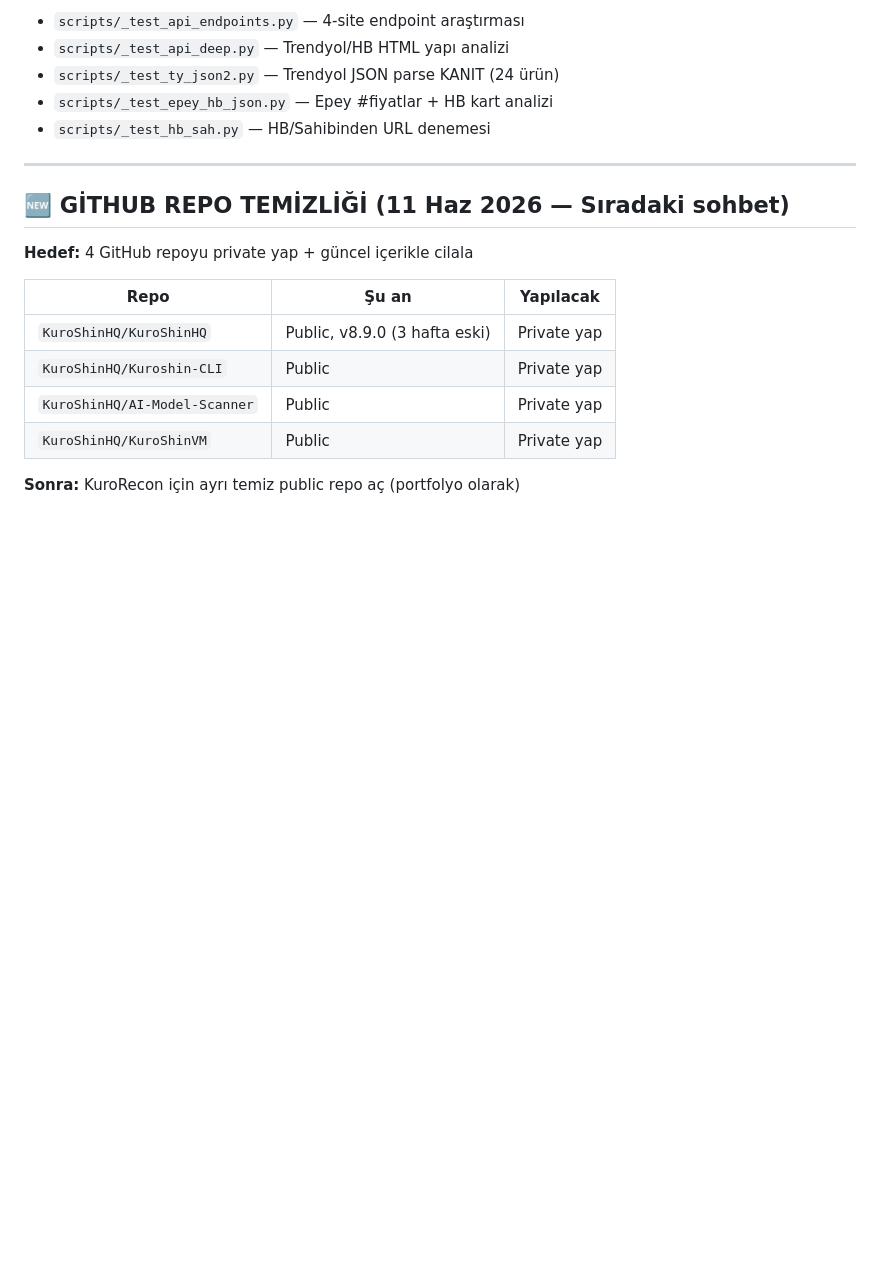
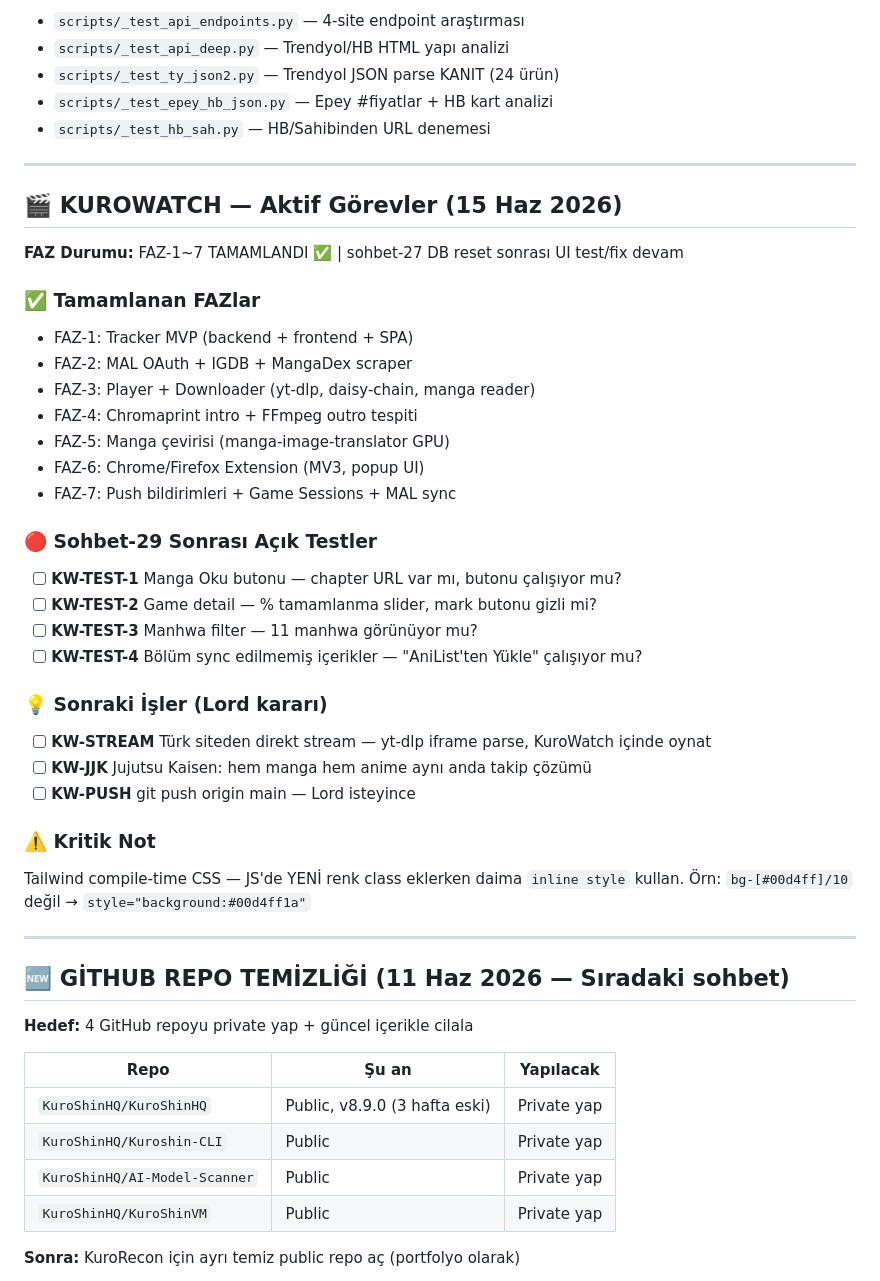
Before and after one commit to KuroShinHQ/kuroshin, a Markdown page: docs/GOREVLER.md, the part around one of its changes. Drawn GitHub-style; blank space fills up the shorter version.

```diff
--- a/docs/GOREVLER.md
+++ b/docs/GOREVLER.md
@@ -88,6 +76,36 @@
 - `scripts/_test_ty_json2.py` — Trendyol JSON parse KANIT (24 ürün)
 - `scripts/_test_epey_hb_json.py` — Epey #fiyatlar + HB kart analizi
 - `scripts/_test_hb_sah.py` — HB/Sahibinden URL denemesi
+
+---
+
+## 🎬 KUROWATCH — Aktif Görevler (15 Haz 2026)
+
+**FAZ Durumu:** FAZ-1~7 TAMAMLANDI ✅ | sohbet-27 DB reset sonrası UI test/fix devam
+
+### ✅ Tamamlanan FAZlar
+- FAZ-1: Tracker MVP (backend + frontend + SPA)
+- FAZ-2: MAL OAuth + IGDB + MangaDex scraper
+- FAZ-3: Player + Downloader (yt-dlp, daisy-chain, manga reader)
+- FAZ-4: Chromaprint intro + FFmpeg outro tespiti
+- FAZ-5: Manga çevirisi (manga-image-translator GPU)
+- FAZ-6: Chrome/Firefox Extension (MV3, popup UI)
+- FAZ-7: Push bildirimleri + Game Sessions + MAL sync
+
+### 🔴 Sohbet-29 Sonrası Açık Testler
+- [ ] **KW-TEST-1** Manga Oku butonu — chapter URL var mı, butonu çalışıyor mu?
+- [ ] **KW-TEST-2** Game detail — % tamamlanma slider, mark butonu gizli mi?
+- [ ] **KW-TEST-3** Manhwa filter — 11 manhwa görünüyor mu?
+- [ ] **KW-TEST-4** Bölüm sync edilmemiş içerikler — "AniList'ten Yükle" çalışıyor mu?
+
+### 💡 Sonraki İşler (Lord kararı)
+- [ ] **KW-STREAM** Türk siteden direkt stream — yt-dlp iframe parse, KuroWatch içinde oynat
+- [ ] **KW-JJK** Jujutsu Kaisen: hem manga hem anime aynı anda takip çözümü
+- [ ] **KW-PUSH** git push origin main — Lord isteyince
+
+### ⚠️ Kritik Not
+Tailwind compile-time CSS — JS'de YENİ renk class eklerken daima `inline style` kullan.
+Örn: `bg-[#00d4ff]/10` değil → `style="background:#00d4ff1a"`
 
 ---
 
```
Also changed, not shown: other parts of docs/GOREVLER.md (+15 -27 lines).
